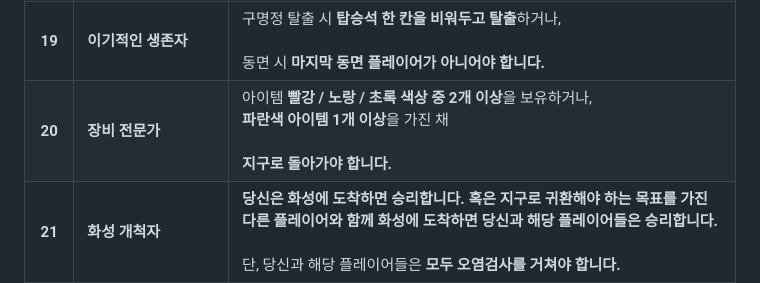
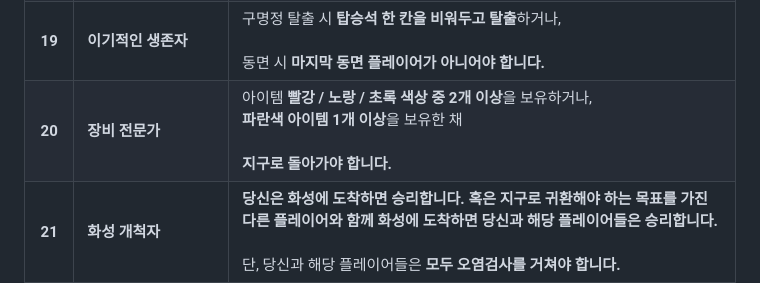
Before and after one commit to eiop77/eiop77.github.io, a Markdown page: README.md, the part around the change. Rendered like a GitHub page.

```diff
--- a/README.md
+++ b/README.md
@@ -25,7 +25,7 @@ AI 이미지를 활용하여 제작한 **NEMESIS 커스텀 목표 카드**입니
 | **17** | **역경 속 유능한 사람**            | 다음 중 **하나를 수행**해야 합니다.<br><br>• 인트루더 약점 공개 1회<br>• 엔진 확인 1회<br>• 좌표 확인 1회<br><br>그리고 **지구로 돌아가야 합니다.**                                                                                                                                                                                                                                                                                                                         |
 | **18** | **우주선 책임자**                | **우주선이 파괴되어서는 안 되며, 당신은 생존해야 합니다.**<br><br>도착하는 좌표는 **어디든 상관없습니다.**                                                                                                                                                                                                                                                                                                                                                            |
 | **19** | **이기적인 생존자**               | 구명정 탈출 시 **탑승석 한 칸을 비워두고 탈출**하거나,<br><br>동면 시 **마지막 동면 플레이어가 아니어야 합니다.**                                                                                                                                                                                                                                                                                                                                                       |
-| **20** | **장비 전문가**                 | 아이템 **빨강 / 노랑 / 초록 색상 중 2개 이상**을 보유하거나,<br>**파란색 아이템 1개 이상**을 가진 채<br><br>**지구로 돌아가야 합니다.**                                                                                                                                                                                                                                                                                                                                    |
+| **20** | **장비 전문가**                 | 아이템 **빨강 / 노랑 / 초록 색상 중 2개 이상**을 보유하거나,<br>**파란색 아이템 1개 이상**을 보유한 채<br><br>**지구로 돌아가야 합니다.**                                                                                                                                                                                                                                                                                                                                    |
 | **21** | **화성 개척자**                 | **당신은 화성에 도착하면 승리합니다. 혹은 지구로 귀환해야 하는 목표를 가진 다른 플레이어와 함께 화성에 도착하면 당신과 해당 플레이어들은 승리합니다.**<br><br>단, 당신과 해당 플레이어들은 **모두 오염검사를 거쳐야 합니다.**                                                                                                                                                                                                                                                                                                                                |
 | **22** | **1급 범죄자**                 | **지구 외의 장소에 도착하면 승리합니다.**                                                                                                                                                                                                                                                                                                                                                                                                      |
 | **23** | **프로메테우스 커버넌트 데이빗**        | 당신은 **안드로이드**입니다.<br><br>감염으로 사망할 위기일 때 이 카드를 공개합니다. 공개 이후부터 **감염으로 사망하지 않습니다.**<br><br>몸에 붙은 유충은 모두 현재 장소에 배치합니다. 유충의 공격 대상은 당신에서 **같은 칸에 있는 가장 가까운 플레이어**로 변경됩니다.<br><br>**초공간도약으로 사망하지 않습니다.**<br><br>다른 플레이어 **1명 이상이 동면**해야 합니다.<br><br>**우주선이 파괴되어서는 안 됩니다.**<br><br>당신이 우주선 안에서 활동 가능한<br>(구명정 X, 동면 X) **마지막 플레이어**이고, 자폭 시퀀스를 해제할 수 있는 상태라면 자폭 시퀀스가 무효가 되고 게임이 종료됩니다.<br><br>**당신은 승리합니다.**<br><br>그 외의 경우 **패배합니다.** |
```
